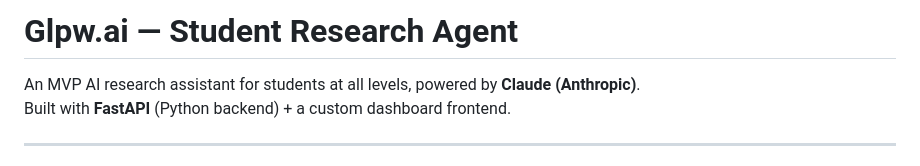
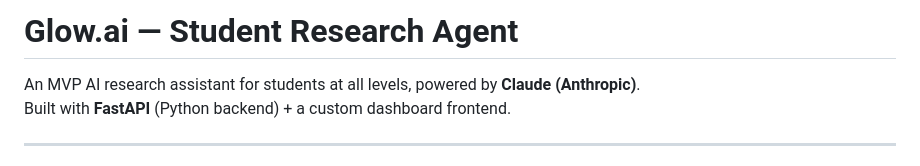
Before and after one commit to Emmanueldev2/AI-Agent, a Markdown page: README.md, the part around the change. Rendered like a GitHub page.

```diff
--- a/README.md
+++ b/README.md
@@ -1,4 +1,4 @@
-# Glpw.ai — Student Research Agent
+# Glow.ai — Student Research Agent
 
 An MVP AI research assistant for students at all levels, powered by **Claude (Anthropic)**.
 Built with **FastAPI** (Python backend) + a custom dashboard frontend.
```
